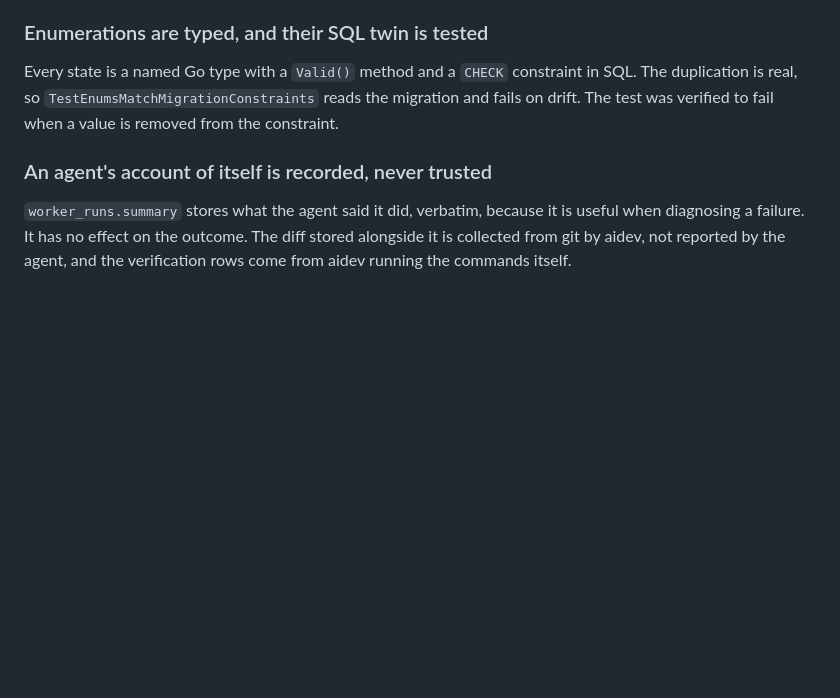
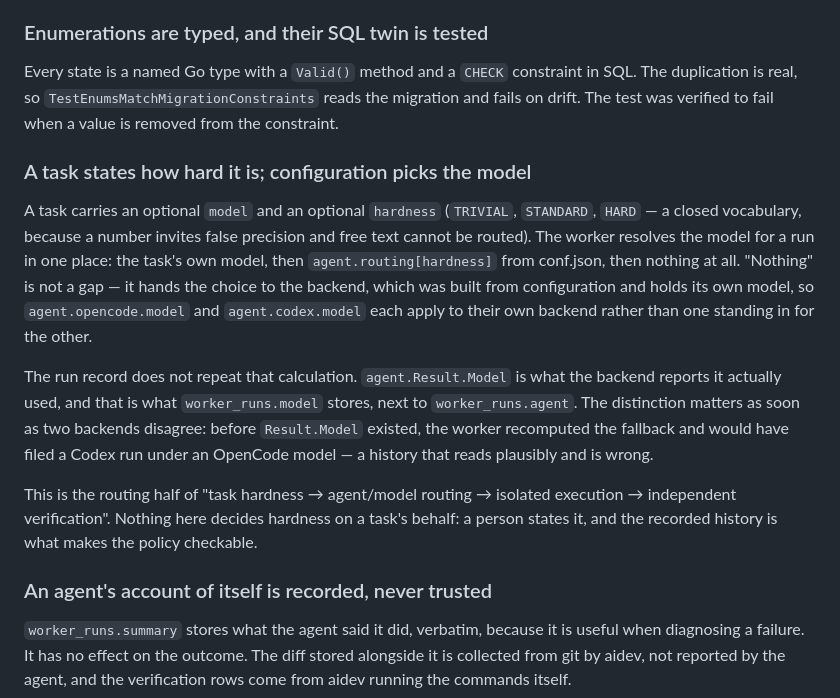
Before and after one commit to rgb-vgx/aidev, a Markdown page: docs/architecture.md, the part around the change. GitHub-like rendering; blank space fills up the shorter version.

Commit message:
docs(architecture): record how a run's model is chosen, and who reports it
Two decisions that were made in code over TASK-000035 to TASK-000037 and were not
written down: the resolution order for a run's model (the task's own, then
agent.routing for its hardness, then nothing, which leaves the choice to the backend),
and the rule that the backend reports the model it used rather than the worker
recomputing the fallback. The second is what keeps the history honest once two
backends have different model settings — the worker's own calculation would have filed
a Codex run under an OpenCode model.

Co-Authored-By: Claude Opus 5 <noreply@anthropic.com>

```diff
--- a/docs/architecture.md
+++ b/docs/architecture.md
@@ -293,6 +293,26 @@ SQL. The duplication is real, so `TestEnumsMatchMigrationConstraints` reads the
 migration and fails on drift. The test was verified to fail when a value is removed
 from the constraint.
 
+### A task states how hard it is; configuration picks the model
+
+A task carries an optional `model` and an optional `hardness` (`TRIVIAL`, `STANDARD`,
+`HARD` — a closed vocabulary, because a number invites false precision and free text
+cannot be routed). The worker resolves the model for a run in one place: the task's own
+model, then `agent.routing[hardness]` from conf.json, then nothing at all. "Nothing" is
+not a gap — it hands the choice to the backend, which was built from configuration and
+holds its own model, so `agent.opencode.model` and `agent.codex.model` each apply to
+their own backend rather than one standing in for the other.
+
+The run record does not repeat that calculation. `agent.Result.Model` is what the
+backend reports it actually used, and that is what `worker_runs.model` stores, next to
+`worker_runs.agent`. The distinction matters as soon as two backends disagree: before
+`Result.Model` existed, the worker recomputed the fallback and would have filed a Codex
+run under an OpenCode model — a history that reads plausibly and is wrong.
+
+This is the routing half of "task hardness → agent/model routing → isolated execution →
+independent verification". Nothing here decides hardness on a task's behalf: a person
+states it, and the recorded history is what makes the policy checkable.
+
 ### An agent's account of itself is recorded, never trusted
 
 `worker_runs.summary` stores what the agent said it did, verbatim, because it is
```
